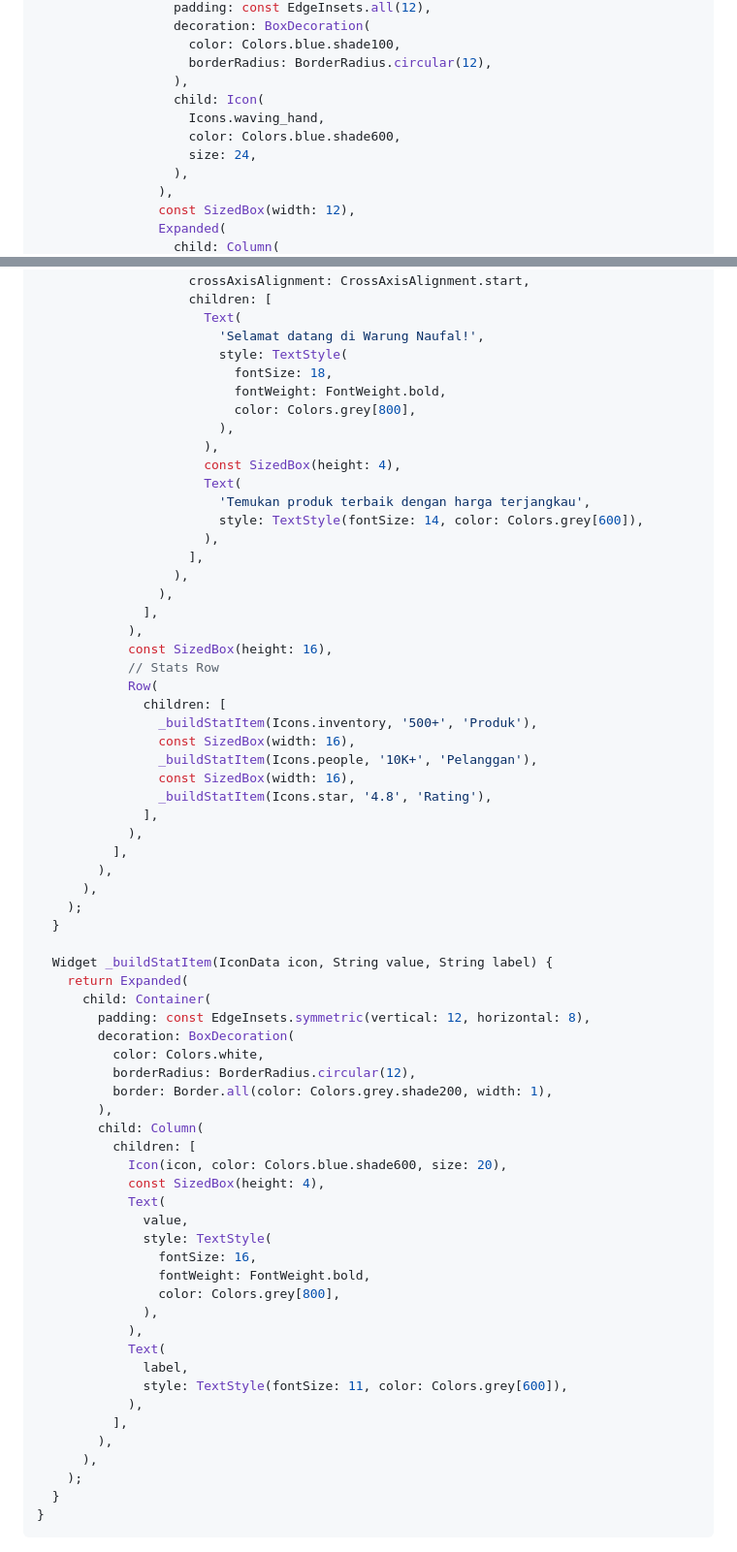
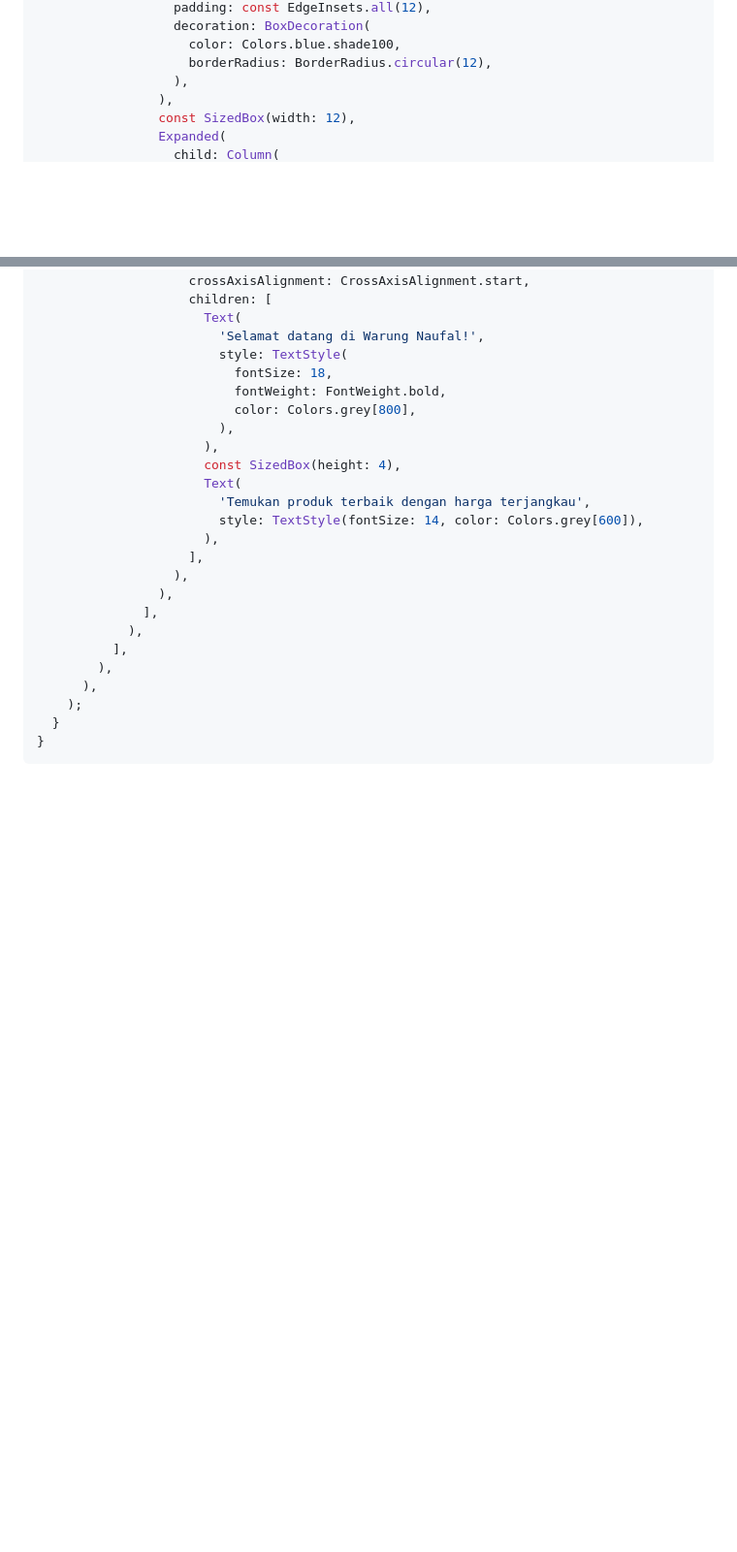
Before and after one commit to scarebats/Mobile-SMT-5, a Markdown page: Week 6/README.md, 2 parts joined by grey strips. Shown: that part at 97% size. Drawn GitHub-style; blank space fills up the shorter version.

```diff
--- a/Week 6/README.md
+++ b/Week 6/README.md
@@ -1343,11 +1343,6 @@ class WelcomeHeader extends StatelessWidget {
                     color: Colors.blue.shade100,
                     borderRadius: BorderRadius.circular(12),
                   ),
-                  child: Icon(
-                    Icons.waving_hand,
-                    color: Colors.blue.shade600,
-                    size: 24,
-                  ),
                 ),
                 const SizedBox(width: 12),
                 Expanded(
@@ -1372,48 +1367,6 @@ class WelcomeHeader extends StatelessWidget {
                 ),
               ],
             ),
-            const SizedBox(height: 16),
-            // Stats Row
-            Row(
-              children: [
-                _buildStatItem(Icons.inventory, '500+', 'Produk'),
-                const SizedBox(width: 16),
-                _buildStatItem(Icons.people, '10K+', 'Pelanggan'),
-                const SizedBox(width: 16),
-                _buildStatItem(Icons.star, '4.8', 'Rating'),
-              ],
-            ),
-          ],
-        ),
-      ),
-    );
-  }
-
-  Widget _buildStatItem(IconData icon, String value, String label) {
-    return Expanded(
-      child: Container(
-        padding: const EdgeInsets.symmetric(vertical: 12, horizontal: 8),
-        decoration: BoxDecoration(
-          color: Colors.white,
-          borderRadius: BorderRadius.circular(12),
-          border: Border.all(color: Colors.grey.shade200, width: 1),
-        ),
-        child: Column(
-          children: [
-            Icon(icon, color: Colors.blue.shade600, size: 20),
-            const SizedBox(height: 4),
-            Text(
-              value,
-              style: TextStyle(
-                fontSize: 16,
-                fontWeight: FontWeight.bold,
-                color: Colors.grey[800],
-              ),
-            ),
-            Text(
-              label,
-              style: TextStyle(fontSize: 11, color: Colors.grey[600]),
-            ),
           ],
         ),
       ),
```
Also changed, not shown: other parts of Week 6/README.md (+91 -0 lines), Week 6/img/image17.png (added), 6 other files.
